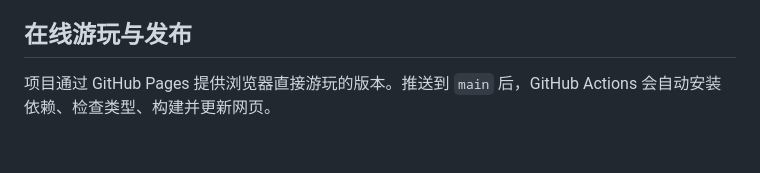
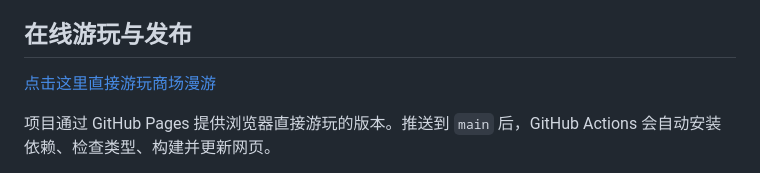
Before and after one commit to RoyceBella-commits/supermarket, a Markdown page: README.md, the part around the change. GitHub-like rendering; blank space fills up the shorter version.

Commit message:
Add online game link to README

```diff
--- a/README.md
+++ b/README.md
@@ -7,6 +7,8 @@
 - 店铺：21 家主要店（有店员、台词和配音）+ 35 家配角店（只有店面和内部布置）。
 
 ## 在线游玩与发布
+
+[点击这里直接游玩商场漫游](https://roycebella-commits.github.io/supermarket/)
 
 项目通过 GitHub Pages 提供浏览器直接游玩的版本。推送到 `main` 后，GitHub Actions 会自动安装依赖、检查类型、构建并更新网页。
 
```
